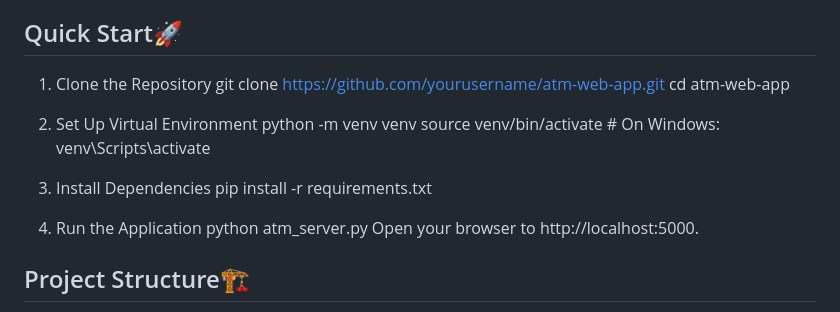
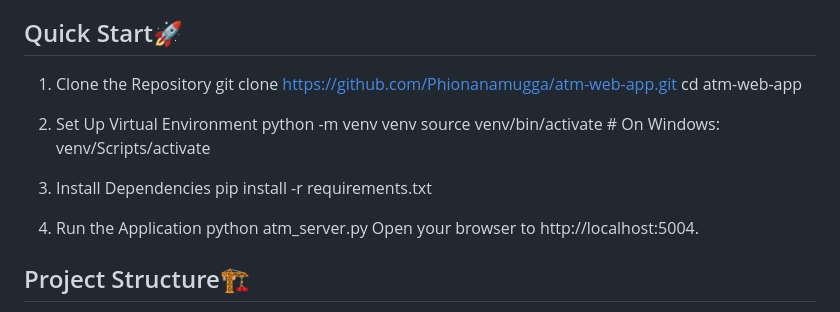
Before and after one commit to Phionanamugga/ATM_MACHINE, a Markdown page: README.md, the part around the change. Rendered like a GitHub page.

Commit message:
creates readme file[Delivers#188964456]

```diff
--- a/README.md
+++ b/README.md
@@ -27,12 +27,12 @@ Git: 2.40+ for version control
 
 ## Quick Start🚀
 1. Clone the Repository
-git clone https://github.com/yourusername/atm-web-app.git
+git clone https://github.com/Phionanamugga/atm-web-app.git
 cd atm-web-app
 
 2. Set Up Virtual Environment
 python -m venv venv
-source venv/bin/activate  # On Windows: venv\Scripts\activate
+source venv/bin/activate  # On Windows: venv/Scripts/activate
 
 3. Install Dependencies
 pip install -r requirements.txt
@@ -40,7 +40,7 @@ pip install -r requirements.txt
 
 4. Run the Application
 python atm_server.py
-Open your browser to http://localhost:5000.
+Open your browser to http://localhost:5004.
 
 ## Project Structure🏗️
 atm-web-app/
```
